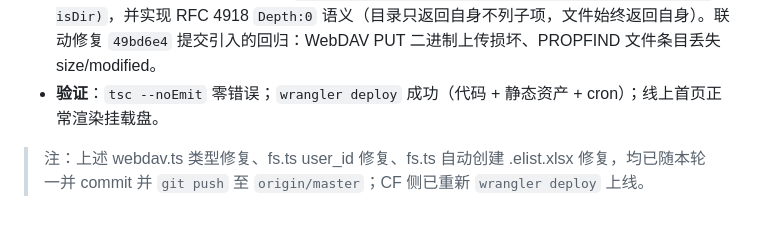
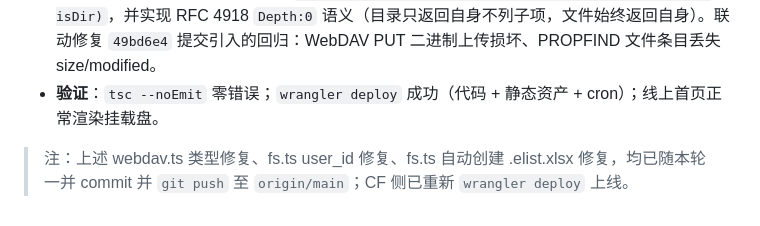
Before and after one commit to mrjg117/Elist, a Markdown page: CHANGELOG.md, the part around the change. GitHub-like rendering.

Commit message:
docs: 修正 CHANGELOG 分支名 master→main

```diff
--- a/CHANGELOG.md
+++ b/CHANGELOG.md
@@ -30,4 +30,4 @@
 - **修复**：PROPFIND 分支传参改为 `buildPropfind(baseUrl, storagePath, children, isDir, isDir)`，并实现 RFC 4918 `Depth:0` 语义（目录只返回自身不列子项，文件始终返回自身）。联动修复 `49bd6e4` 提交引入的回归：WebDAV PUT 二进制上传损坏、PROPFIND 文件条目丢失 size/modified。
 - **验证**：`tsc --noEmit` 零错误；`wrangler deploy` 成功（代码 + 静态资产 + cron）；线上首页正常渲染挂载盘。
 
-> 注：上述 webdav.ts 类型修复、fs.ts user_id 修复、fs.ts 自动创建 .elist.xlsx 修复，均已随本轮一并 commit 并 `git push` 至 `origin/master`；CF 侧已重新 `wrangler deploy` 上线。
+> 注：上述 webdav.ts 类型修复、fs.ts user_id 修复、fs.ts 自动创建 .elist.xlsx 修复，均已随本轮一并 commit 并 `git push` 至 `origin/main`；CF 侧已重新 `wrangler deploy` 上线。
```
